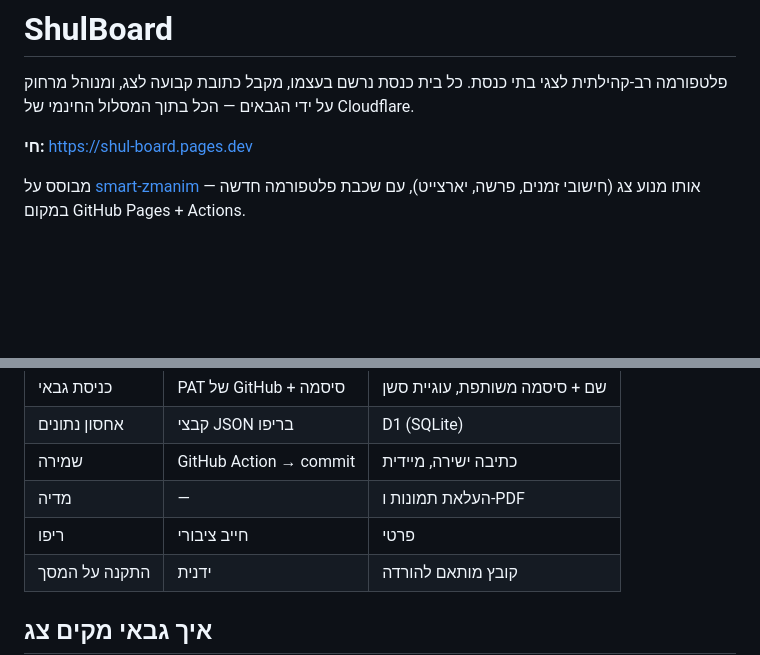
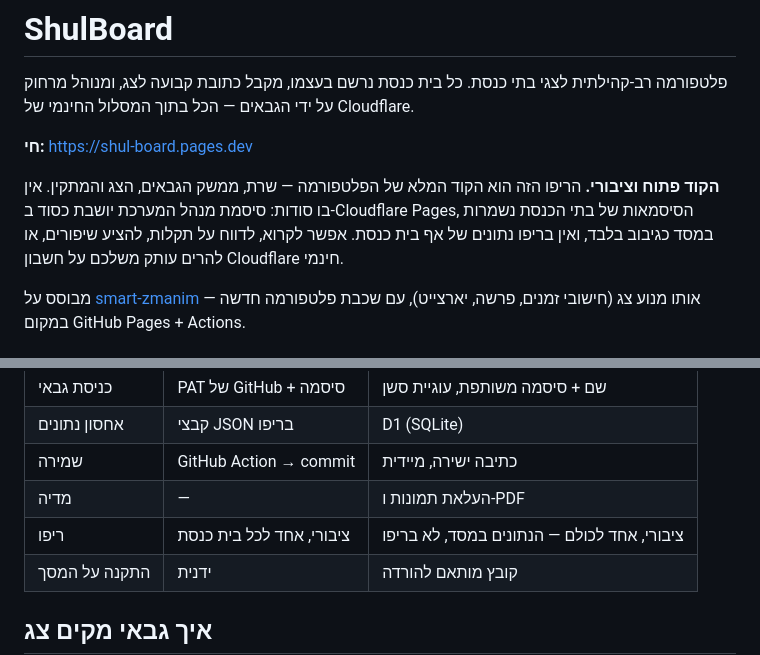
Before and after one commit to 613avi/shul-board, a Markdown page: README.md, 2 parts joined by grey strips. Drawn GitHub-style; blank space fills up the shorter version.

Commit message:
README: הריפו ציבורי — הבהרה שהקוד פתוח ואין בו סודות
Co-Authored-By: Claude Fable 5.1 <noreply@anthropic.com>
Claude-Session: https://claude.ai/code/session_01HxeC9TmvZc5aFPNNU1JSCA

```diff
--- a/README.md
+++ b/README.md
@@ -4,6 +4,11 @@
 לצג, ומנוהל מרחוק על ידי הגבאים — הכל בתוך המסלול החינמי של Cloudflare.
 
 **חי:** https://shul-board.pages.dev
+
+**הקוד פתוח וציבורי.** הריפו הזה הוא הקוד המלא של הפלטפורמה — שרת, ממשק הגבאים, הצג
+והמתקין. אין בו סודות: סיסמת מנהל המערכת יושבת כסוד ב-Cloudflare Pages, הסיסמאות של
+בתי הכנסת נשמרות במסד כגיבוב בלבד, ואין בריפו נתונים של אף בית כנסת. אפשר לקרוא, לדווח
+על תקלות, להציע שיפורים, או להרים עותק משלכם על חשבון Cloudflare חינמי.
 
 מבוסס על [smart-zmanim](https://github.com/613avi/smart-zmanim) — אותו מנוע צג
 (חישובי זמנים, פרשה, יארצייט), עם שכבת פלטפורמה חדשה במקום GitHub Pages + Actions.
@@ -18,7 +23,7 @@
 | אחסון נתונים | קבצי JSON בריפו | D1 (SQLite) |
 | שמירה | GitHub Action → commit | כתיבה ישירה, מיידית |
 | מדיה | — | העלאת תמונות ו-PDF |
-| ריפו | חייב ציבורי | פרטי |
+| ריפו | ציבורי, אחד לכל בית כנסת | ציבורי, אחד לכולם — הנתונים במסד, לא בריפו |
 | התקנה על המסך | ידנית | קובץ מותאם להורדה |
 
 ## איך גבאי מקים צג
```
